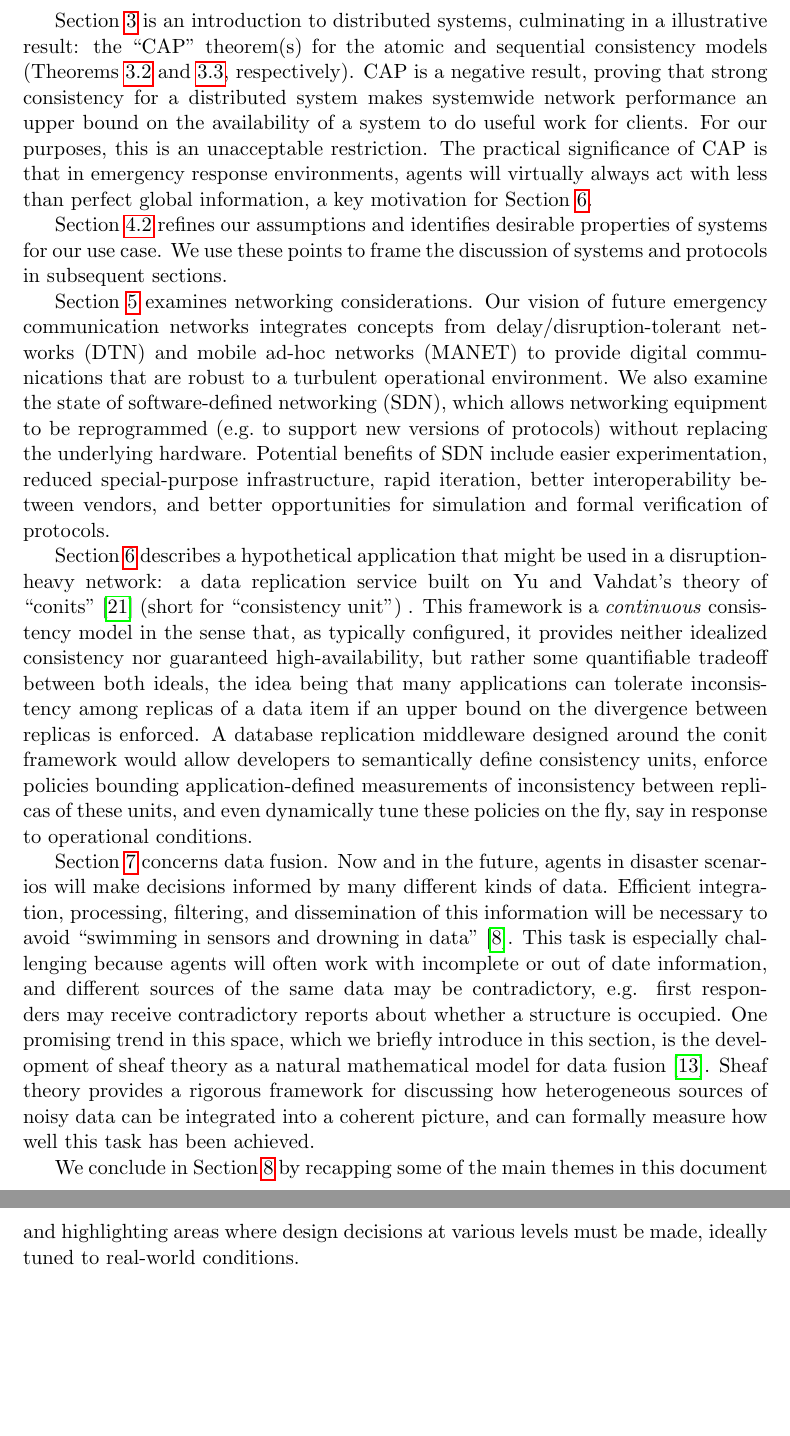
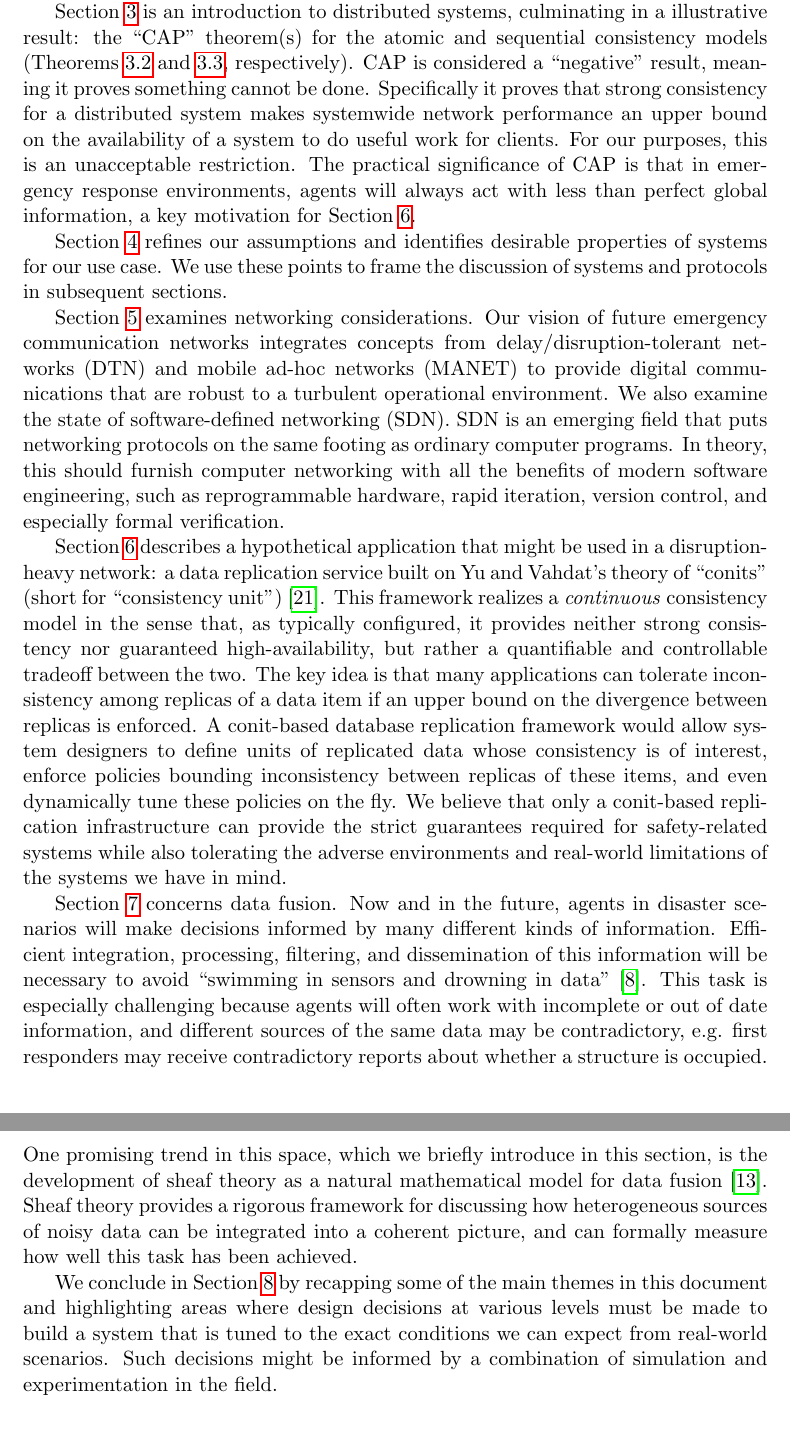
Before and after one commit to agoodloe/LDunnDistributedTM, a LaTeX document (memo.tex): two parts of pages 8 and 9 of 46 before the commit and two parts of pages 8 and 9 of 44 after it, joined at a grey line, cut so that both start at the same text, the shorter picture padded with empty space. Compiled offline with pdfLaTeX.

Commit message:
Tweak wording of section summaries

```diff
--- a/memo.tex
+++ b/memo.tex
@@ -153,11 +152,0 @@ theory in system-wide safety.
-Section \ref{sec:background} is an introduction to distributed systems,
-culminating in a illustrative result: the ``CAP'' theorem(s) for the
-atomic and sequential consistency models (Theorems \ref{thm:cap} and
-\ref{thm:cap-sequential}, respectively). CAP is a negative result,
-proving that strong consistency for a distributed system makes
-systemwide network performance an upper bound on the availability of a
-system to do useful work for clients. For our purposes, this is an
-unacceptable restriction. The practical significance of CAP is that in
-emergency response environments, agents will virtually always act with
-less than perfect global information, a key motivation for Section
-\ref{sec:continuous-consistency}.
@@ -164,3 +156,17 @@ less than perfect global information, a key motivation for Section
+encountered in disaster response scenarios.
+
+Section \ref{sec:background} is an introduction to distributed
+systems, culminating in a illustrative result: the ``CAP'' theorem(s)
+for the atomic and sequential consistency models (Theorems
+\ref{thm:cap} and \ref{thm:cap-sequential}, respectively). CAP is
+considered a ``negative'' result, meaning it proves something cannot
+be done. Specifically it proves that strong consistency for a
+distributed system makes systemwide network performance an upper bound
+on the availability of a system to do useful work for clients. For our
+purposes, this is an unacceptable restriction. The practical
+significance of CAP is that in emergency response environments, agents
+will always act with less than perfect global information, a key
+motivation for Section \ref{sec:continuous-consistency}.
 
 Section \ref{sec:desiderata} refines our assumptions and identifies
 desirable properties of systems for our use case. We use these points to
@@ -168,43 +174,47 @@ frame the discussion of systems and protocols in subsequent sections.
 
 Section \ref{sec:networking} examines networking considerations. Our
 vision of future emergency communication networks integrates concepts
-from delay/disruption-tolerant networks (DTN) and mobile ad-hoc networks
-(MANET) to provide digital communications that are robust to a turbulent
-operational environment. We also examine the state of software-defined
-networking (SDN), which allows networking equipment to be reprogrammed
-(e.g.~to support new versions of protocols) without replacing the
-underlying hardware. Potential benefits of SDN include easier
-experimentation, reduced special-purpose infrastructure, rapid
-iteration, better interoperability between vendors, and better
-opportunities for simulation and formal verification of protocols.
+from delay/disruption-tolerant networks (DTN) and mobile ad-hoc
+networks (MANET) to provide digital communications that are robust to
+a turbulent operational environment. We also examine the state of
+software-defined networking (SDN). SDN is an emerging field that puts
+networking protocols on the same footing as ordinary computer
+programs. In theory, this should furnish computer networking with all
+the benefits of modern software engineering, such as reprogrammable
+hardware, rapid iteration, version control, and especially formal
+verification.
 
 Section \ref{sec:continuous-consistency} describes a hypothetical
 application that might be used in a disruption-heavy network: a data
-replication service built on Yu and Vahdat's theory of ``conits" \cite{2002tact}
-(short for ``consistency unit'') . This framework is a
-\emph{continuous} consistency model in the sense that, as typically
-configured, it provides neither idealized consistency nor guaranteed
-high-availability, but rather some quantifiable tradeoff between both
-ideals, the idea being that many applications can tolerate
-inconsistency among replicas of a data item if an upper bound on the
-divergence between replicas is enforced. A database replication
-middleware designed around the conit framework would allow developers
-to semantically define consistency units, enforce policies bounding
-application-defined measurements of inconsistency between replicas of
-these units, and even dynamically tune these policies on the fly, say
-in response to operational conditions.
+replication service built on Yu and Vahdat's theory of ``conits"
+(short for ``consistency unit'') \cite{2002tact}. This framework
+realizes a \emph{continuous} consistency model in the sense that, as
+typically configured, it provides neither strong consistency nor
+guaranteed high-availability, but rather a quantifiable and
+controllable tradeoff between the two. The key idea is that many
+applications can tolerate inconsistency among replicas of a data item
+if an upper bound on the divergence between replicas is enforced. A
+conit-based database replication framework would allow system
+designers to define units of replicated data whose consistency is of
+interest, enforce policies bounding inconsistency between replicas of
+these items, and even dynamically tune these policies on the fly. We
+believe that only a conit-based replication infrastructure can provide
+the strict guarantees required for safety-related systems while also
+tolerating the adverse environments and real-world limitations of the
+systems we have in mind.
 
 Section \ref{sec:data-fusion} concerns data fusion. Now and in the
 future, agents in disaster scenarios will make decisions informed by
-many different kinds of data. Efficient integration, processing, filtering, and dissemination
-of this information will be necessary to avoid ``swimming in sensors and
-drowning in data'' \cite{2010:magnuson}.  This task is especially
-challenging because agents will often work with incomplete or out of
-date information, and different sources of the same data may be
-contradictory, e.g. first responders may receive contradictory reports
-about whether a structure is occupied. One promising trend in this
-space, which we briefly introduce in this section, is the development
-of sheaf theory as a natural mathematical model for data fusion
+many different kinds of information. Efficient integration,
+processing, filtering, and dissemination of this information will be
+necessary to avoid ``swimming in sensors and drowning in data''
+\cite{2010:magnuson}.  This task is especially challenging because
+agents will often work with incomplete or out of date information, and
+different sources of the same data may be contradictory, e.g. first
+responders may receive contradictory reports about whether a structure
+is occupied. One promising trend in this space, which we briefly
+introduce in this section, is the development of sheaf theory as a
+natural mathematical model for data fusion
 \cite{2017robinsonCanonical}. Sheaf theory provides a rigorous
 framework for discussing how heterogeneous sources of noisy data can
 be integrated into a coherent picture, and can formally measure how
@@ -212,9 +222,10 @@ well this task has been achieved.
 
 We conclude in Section \ref{sec:conclusion} by recapping some of the
 main themes in this document and highlighting areas where design
-decisions at various levels must be made, ideally tuned to real-world conditions.
-
-\newpage
+decisions at various levels must be made to build a system that is
+tuned to the exact conditions we can expect from real-world
+scenarios. Such decisions might be informed by a combination of
+simulation and experimentation in the field.
 
 \section{Coordination Challenges in Disaster Response}
 \label{sec:disaster-response}
```
Also changed, not shown: memo.tex (27 more changed lines).
